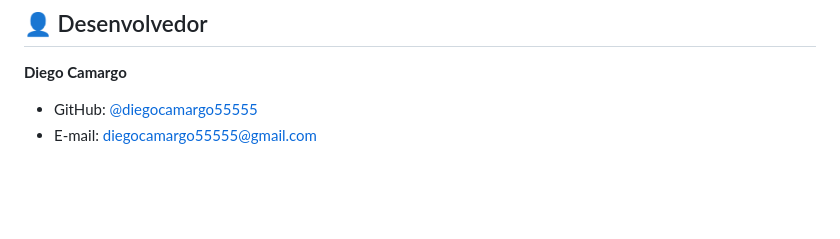
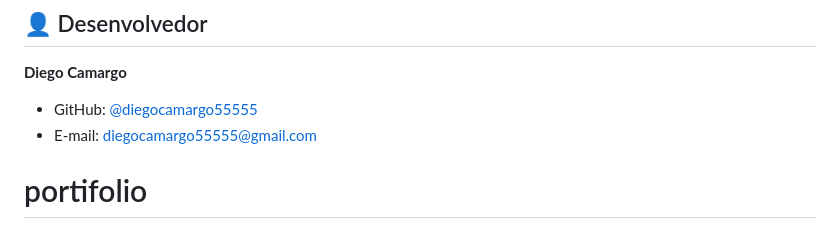
Before and after one commit to diegocamargo55555/portifolio, a Markdown page: README.md, the part around the change. Drawn GitHub-style; blank space fills up the shorter version.

```diff
--- a/README.md
+++ b/README.md
@@ -109,3 +109,4 @@ docker compose logs -f
 **Diego Camargo**
 - GitHub: [@diegocamargo55555](https://github.com/diegocamargo55555)
 - E-mail: [diegocamargo55555@gmail.com](mailto:diegocamargo55555@gmail.com)
+# portifolio
```
